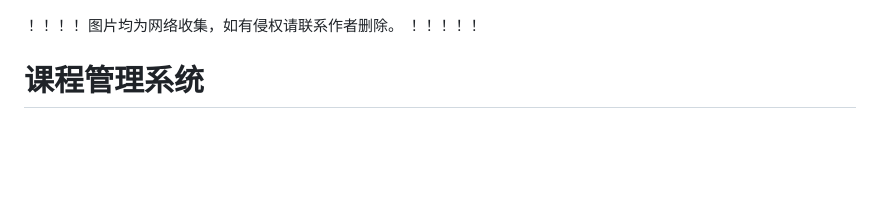
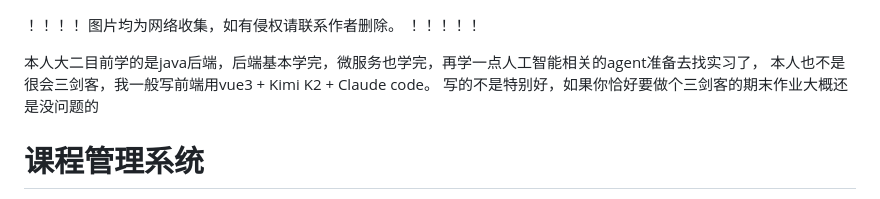
Before and after one commit to ry1001-zr/qmwe, a Markdown page: README.md, the part around the change. Rendered like a GitHub page; blank space fills up the shorter version.

```diff
--- a/README.md
+++ b/README.md
@@ -1,4 +1,7 @@
 ！！！！ 图片均为网络收集，如有侵权请联系作者删除。 ！！！！！
+
+本人大二目前学的是java后端，后端基本学完，微服务也学完，再学一点人工智能相关的agent准备去找实习了， 本人也不是很会三剑客，我一般写前端用vue3 + Kimi K2 + Claude code。 写的不是特别好，如果你恰好要做个三剑客的期末作业大概还是没问题的
+
 
 
 # 课程管理系统
```
